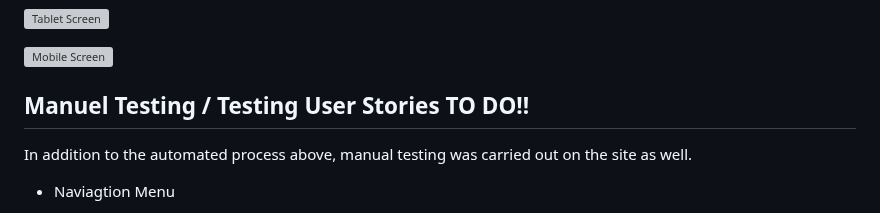
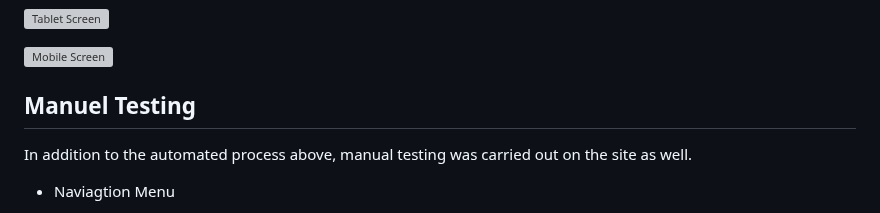
Before and after one commit to ChrisCross1983/Home-of-wildlife-animals, a Markdown page: README.md, the part around one of its changes. GitHub-like rendering; folded sections open; grey boxes are pictures that could not be loaded.

Commit message:
Final addings to the Readme

```diff
--- a/README.md
+++ b/README.md
@@ -288,7 +289,7 @@ Responsiveness was tested via a few different mediums manually, including Chrome
 
 </details>
 
-## Manuel Testing / Testing User Stories TO DO!!
+## Manuel Testing
 
 In addition to the automated process above, manual testing was carried out on the site as well.
 
```
Also changed, not shown: other parts of README.md (+3 -0 lines).
